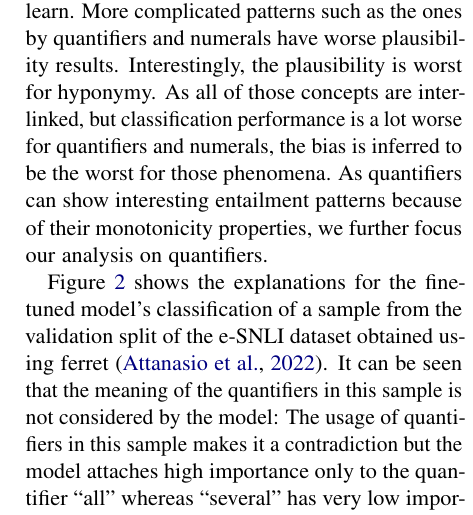
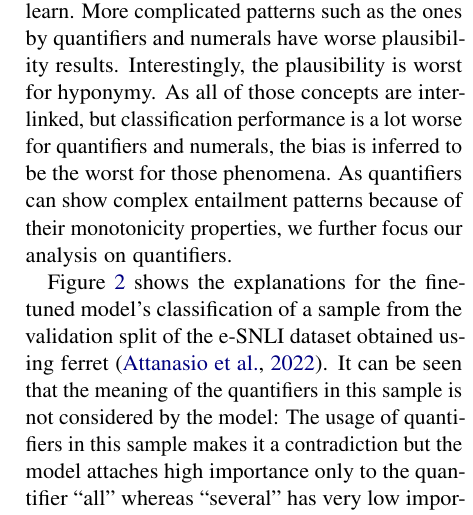
Before and after one commit to study-group-lit/lit, a LaTeX paper (report/main.tex, which reads report/content/04_results.tex): part of one column of page 10 of 17, cut so that both start at the same text. Compiled offline with pdfLaTeX.

Commit message:
Update report/content/04_results.tex
Co-authored-by: anditru <57002492+anditru@users.noreply.github.com>

```diff
--- a/report/content/04_results.tex
+++ b/report/content/04_results.tex
@@ -58,7 +58,7 @@ Analyzing the bias metrics of the model for different linguistic phenomena, we f
     \label{tab:res:bias_finetuned}
 \end{table}
 
-Analyzing the plausibility metrics, they are all in the same range except for antonymy. The results on antonymy are far better than on other phenomena, indicating that the model has a far better understanding of the entailment patterns of antonymy. This is indeed unsurprising, as antonyms often indicate contradictions, which is an easy pattern to learn. More complicated patterns such as the ones by quantifiers and numerals have worse plausibility results. Interestingly, the plausibility is worst for hyponymy. As all of those concepts are interlinked, but classification performance is a lot worse for quantifiers and numerals, the bias is inferred to be the worst for those phenomena. As quantifiers can show interesting entailment patterns because of their monotonicity properties, we further focus our analysis on quantifiers.
+Analyzing the plausibility metrics, they are all in the same range except for antonymy. The results on antonymy are far better than on other phenomena, indicating that the model has a far better understanding of the entailment patterns of antonymy. This is indeed unsurprising, as antonyms often indicate contradictions, which is an easy pattern to learn. More complicated patterns such as the ones by quantifiers and numerals have worse plausibility results. Interestingly, the plausibility is worst for hyponymy. As all of those concepts are interlinked, but classification performance is a lot worse for quantifiers and numerals, the bias is inferred to be the worst for those phenomena. As quantifiers can show complex entailment patterns because of their monotonicity properties, we further focus our analysis on quantifiers.
 
 Figure~\ref{fig:ferret-sample} shows the explanations for the fine-tuned model's classification of a sample from the validation split of the \ac{e-SNLI} dataset obtained using ferret \cite{ferret}. It can be seen that the meaning of the quantifiers in this sample is not considered by the model: The usage of quantifiers in this sample makes it a contradiction but the model attaches high importance only to the quantifier \enquote{all} whereas \enquote{several} has very low importance to the model. The existence of such samples where the model only poorly captures the importance of quantifiers shows that the model is biased after fine-tuning on \ac{MultiNLI}.
 
```
